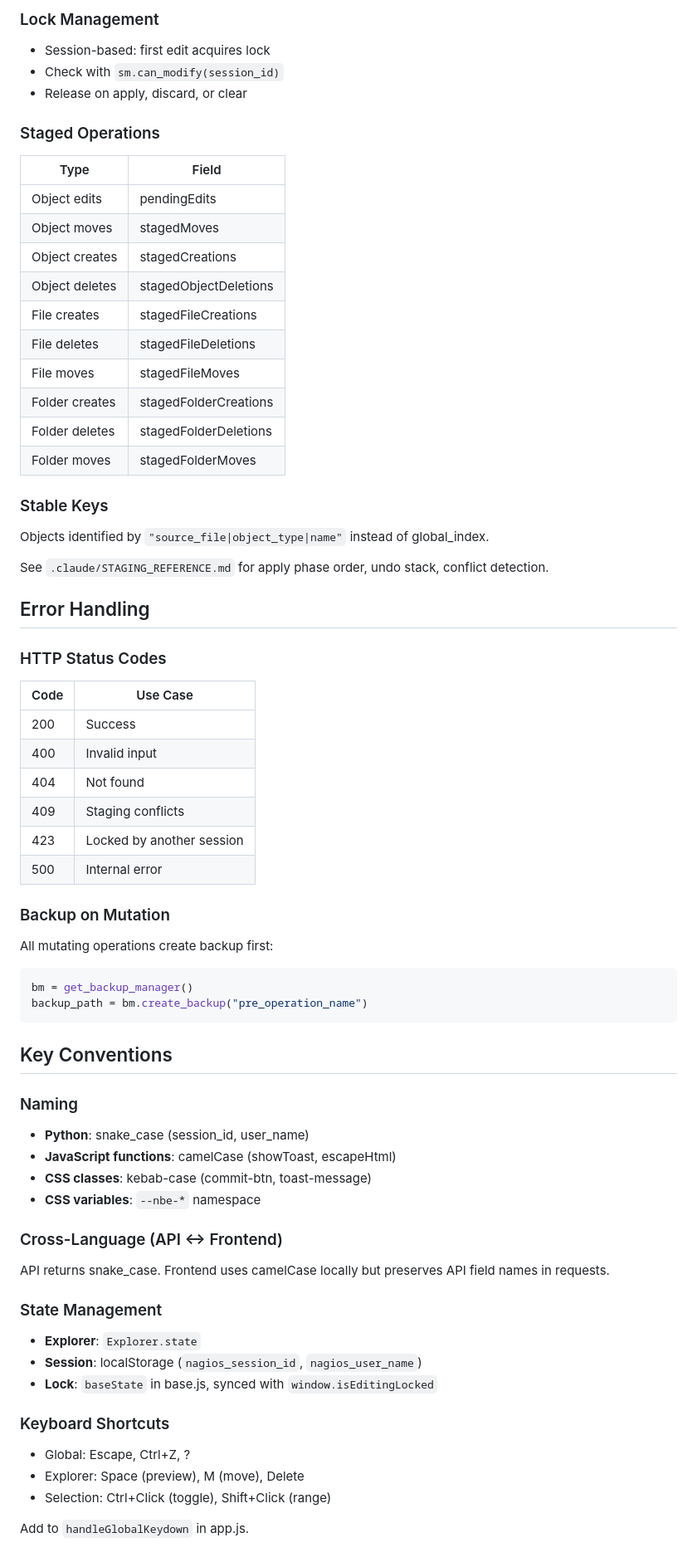
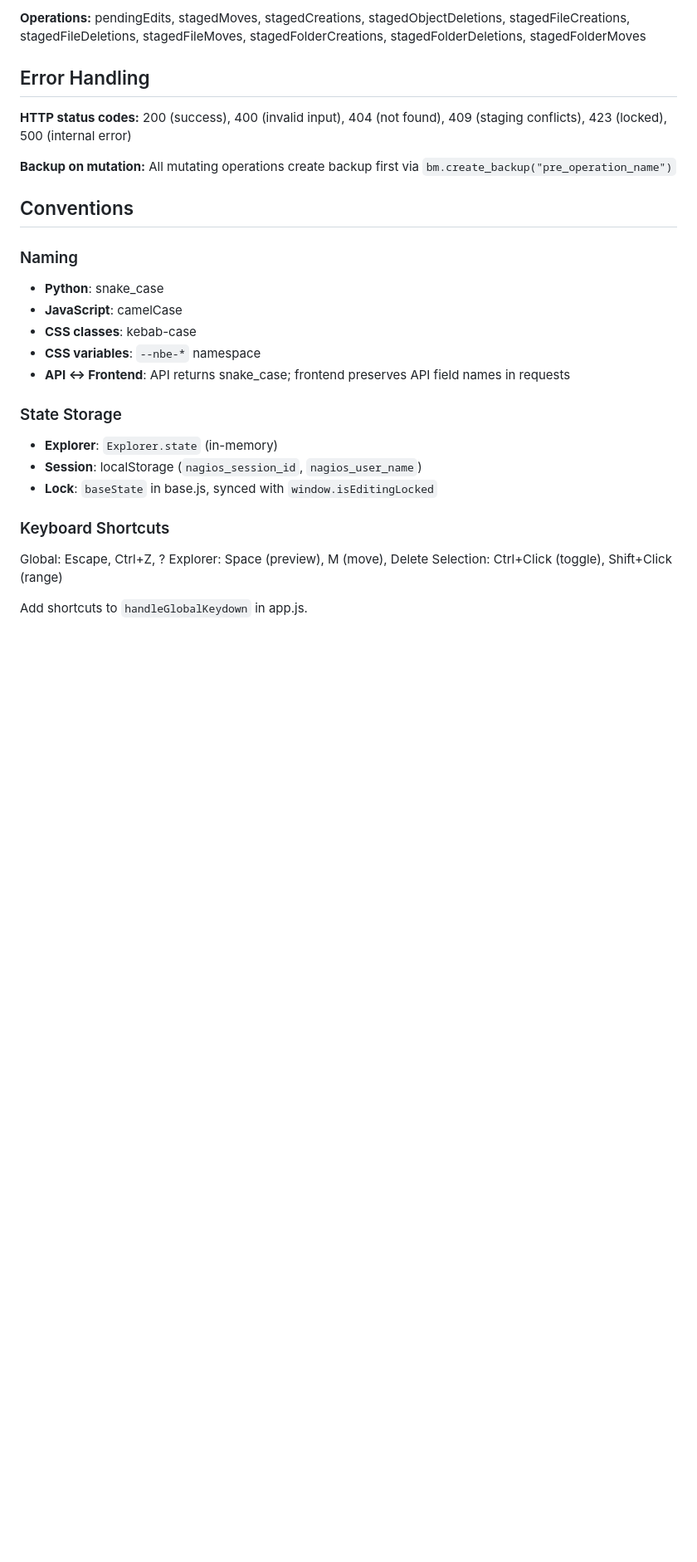
Before and after one commit to White-Rare-Bit/nagios-config-editor, a Markdown page: CLAUDE.md, the part around one of its changes. Shown at 83% size. Drawn GitHub-style; blank space fills up the shorter version.

````diff
--- a/CLAUDE.md
+++ b/CLAUDE.md
@@ -257,76 +197,32 @@ True staging: NO changes written to disk until "Apply".
 
-### Lock Management
-
-- Session-based: first edit acquires lock
-- Check with `sm.can_modify(session_id)`
-- Release on apply, discard, or clear
-
-### Staged Operations
-
-| Type | Field |
-|------|-------|
-| Object edits | pendingEdits |
-| Object moves | stagedMoves |
-| Object creates | stagedCreations |
-| Object deletes | stagedObjectDeletions |
-| File creates | stagedFileCreations |
-| File deletes | stagedFileDeletions |
-| File moves | stagedFileMoves |
-| Folder creates | stagedFolderCreations |
-| Folder deletes | stagedFolderDeletions |
-| Folder moves | stagedFolderMoves |
-
-### Stable Keys
-
-Objects identified by `"source_file|object_type|name"` instead of global_index.
-
-See `.claude/STAGING_REFERENCE.md` for apply phase order, undo stack, conflict detection.
+**Operations:** pendingEdits, stagedMoves, stagedCreations, stagedObjectDeletions, stagedFileCreations, stagedFileDeletions, stagedFileMoves, stagedFolderCreations, stagedFolderDeletions, stagedFolderMoves
 
 ## Error Handling
 
-### HTTP Status Codes
+**HTTP status codes:** 200 (success), 400 (invalid input), 404 (not found), 409 (staging conflicts), 423 (locked), 500 (internal error)
 
-| Code | Use Case |
-|------|----------|
-| 200 | Success |
-| 400 | Invalid input |
-| 404 | Not found |
-| 409 | Staging conflicts |
-| 423 | Locked by another session |
-| 500 | Internal error |
+**Backup on mutation:** All mutating operations create backup first via `bm.create_backup("pre_operation_name")`
 
-### Backup on Mutation
-
-All mutating operations create backup first:
-
-```python
-bm = get_backup_manager()
-backup_path = bm.create_backup("pre_operation_name")
-```
-
-## Key Conventions
+## Conventions
 
 ### Naming
 
-- **Python**: snake_case (session_id, user_name)
-- **JavaScript functions**: camelCase (showToast, escapeHtml)
-- **CSS classes**: kebab-case (commit-btn, toast-message)
+- **Python**: snake_case
+- **JavaScript**: camelCase
+- **CSS classes**: kebab-case
 - **CSS variables**: `--nbe-*` namespace
+- **API ↔ Frontend**: API returns snake_case; frontend preserves API field names in requests
 
-### Cross-Language (API ↔ Frontend)
+### State Storage
 
-API returns snake_case. Frontend uses camelCase locally but preserves API field names in requests.
-
-### State Management
-
-- **Explorer**: `Explorer.state`
+- **Explorer**: `Explorer.state` (in-memory)
 - **Session**: localStorage (`nagios_session_id`, `nagios_user_name`)
 - **Lock**: `baseState` in base.js, synced with `window.isEditingLocked`
 
 ### Keyboard Shortcuts
 
-- Global: Escape, Ctrl+Z, ?
-- Explorer: Space (preview), M (move), Delete
-- Selection: Ctrl+Click (toggle), Shift+Click (range)
+Global: Escape, Ctrl+Z, ?
+Explorer: Space (preview), M (move), Delete
+Selection: Ctrl+Click (toggle), Shift+Click (range)
 
-Add to `handleGlobalKeydown` in app.js.
+Add shortcuts to `handleGlobalKeydown` in app.js.
````
Also changed, not shown: other parts of CLAUDE.md (+42 -102 lines), static/css/CLAUDE.md (+63 -0 lines), templates/CLAUDE.md (added, +316 -0 lines).
